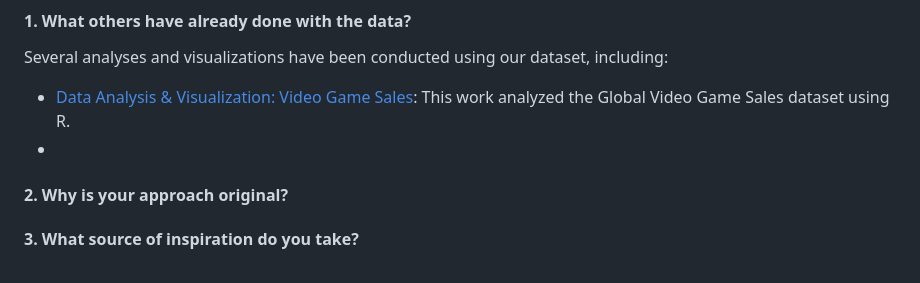
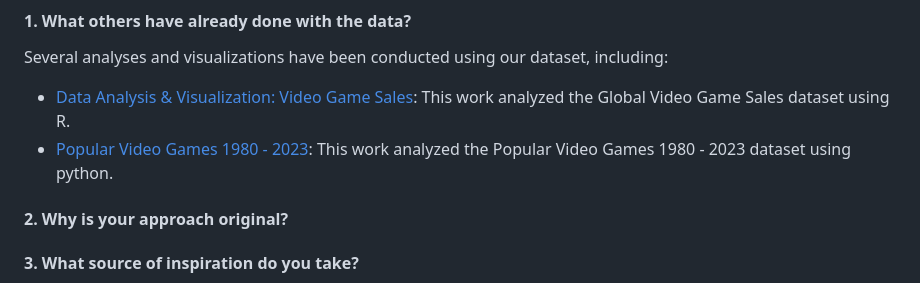
Before and after one commit to com-480-data-visualization/project-2024-Moonwalker, a Markdown page: README.md, the part around the change. Drawn GitHub-style.

```diff
--- a/README.md
+++ b/README.md
@@ -97,7 +97,7 @@ This figure shows the average ratings for adventure games from 1985 to around 20
 #### 1. What others have already done with the data?
 Several analyses and visualizations have been conducted using our dataset, including:
 - [Data Analysis & Visualization: Video Game Sales](https://www.kaggle.com/datasets/thedevastator/global-video-game-sales): This work analyzed the Global Video Game Sales dataset using R.
--
+- [Popular Video Games 1980 - 2023](https://www.kaggle.com/code/hossamelshabory97/popular-video-games-1980-2023-eda): This work analyzed the Popular Video Games 1980 - 2023 dataset using python.
 
 #### 2. Why is your approach original?
 
```
